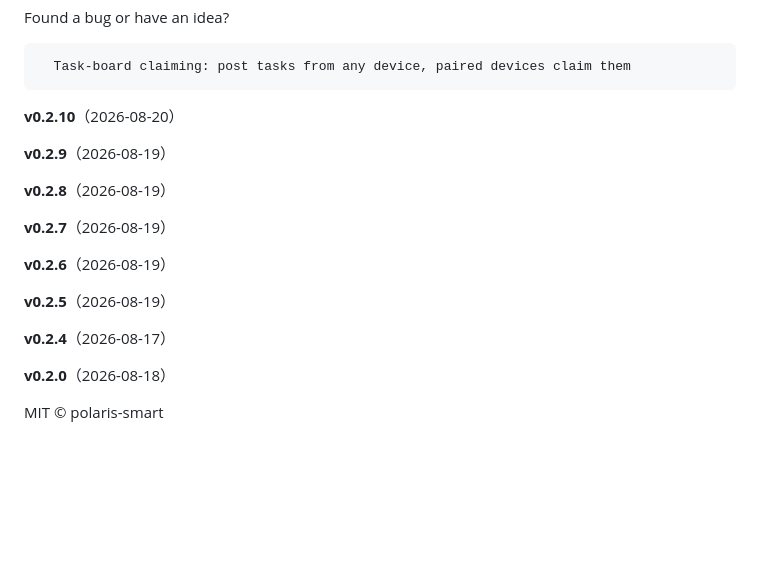
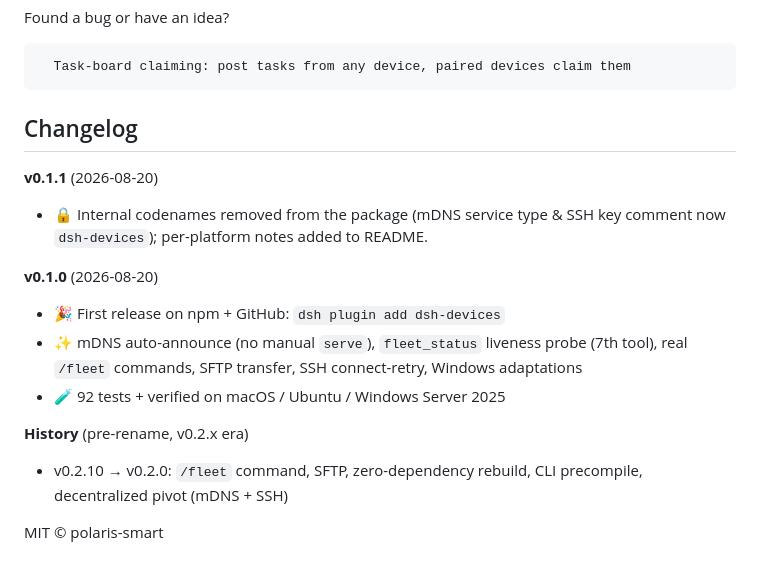
Before and after one commit to polaris-smart/dph-fleet, a Markdown page: README.md, the part around the change. Drawn GitHub-style; blank space fills up the shorter version.

```diff
--- a/README.md
+++ b/README.md
@@ -232,24 +232,18 @@ Found a bug or have an idea?
       Task-board claiming: post tasks from any device, paired devices claim them
 
 
-**v0.2.10**（2026-08-20）
+## Changelog
 
-**v0.2.9**（2026-08-19）
+**v0.1.1** (2026-08-20)
+- 🔒 Internal codenames removed from the package (mDNS service type & SSH key comment now `dsh-devices`); per-platform notes added to README.
 
-**v0.2.8**（2026-08-19）
+**v0.1.0** (2026-08-20)
+- 🎉 First release on npm + GitHub: `dsh plugin add dsh-devices`
+- ✨ mDNS auto-announce (no manual `serve`), `fleet_status` liveness probe (7th tool), real `/fleet` commands, SFTP transfer, SSH connect-retry, Windows adaptations
+- 🧪 92 tests + verified on macOS / Ubuntu / Windows Server 2025
 
-**v0.2.7**（2026-08-19）
+**History** (pre-rename, v0.2.x era)
 
-**v0.2.6**（2026-08-19）
-
-**v0.2.5**（2026-08-19）
-
-**v0.2.4**（2026-08-17）
-
-**v0.2.0**（2026-08-18）
-
-
-
-
+- v0.2.10 → v0.2.0: `/fleet` command, SFTP, zero-dependency rebuild, CLI precompile, decentralized pivot (mDNS + SSH)
 
 MIT © polaris-smart
```
Also changed, not shown: README.zh-CN.md (+16 -33 lines).
